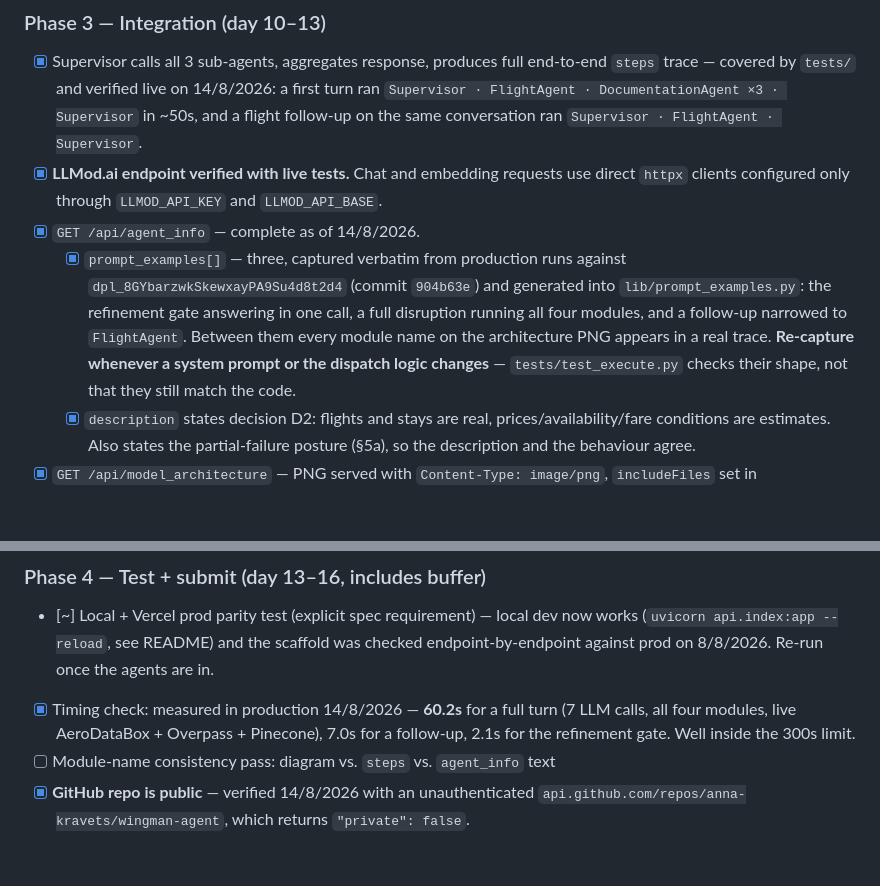
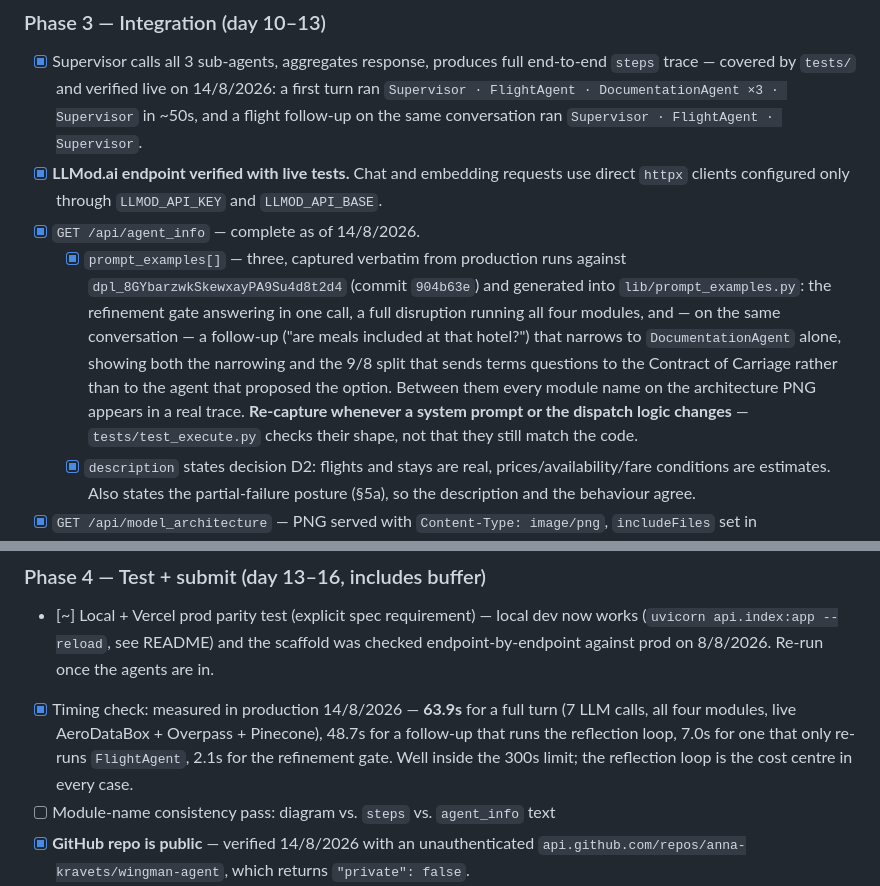
Before and after one commit to anna-kravets/wingman-agent, a Markdown page: docs/PROJECT_PLAN.md, 2 parts joined by grey strips. Drawn GitHub-style; blank space fills up the shorter version.

Commit message:
Correct the plan's record of the shipped examples and timings
The follow-up example is now the DocumentationAgent one, and the production timings moved with it: 63.9s for a full turn, 48.7s for a follow-up that runs the reflection loop, 7.0s for one that only re-runs a search.

```diff
--- a/docs/PROJECT_PLAN.md
+++ b/docs/PROJECT_PLAN.md
@@ -170,7 +170,7 @@ is what keeps the suite keyless and free.
 - [x] Supervisor calls all 3 sub-agents, aggregates response, produces full end-to-end `steps` trace — covered by `tests/` and verified live on 14/8/2026: a first turn ran `Supervisor · FlightAgent · DocumentationAgent ×3 · Supervisor` in ~50s, and a flight follow-up on the same conversation ran `Supervisor · FlightAgent · Supervisor`.
 - [x] **LLMod.ai endpoint verified with live tests.** Chat and embedding requests use direct `httpx` clients configured only through `LLMOD_API_KEY` and `LLMOD_API_BASE`.
 - [x] `GET /api/agent_info` — complete as of 14/8/2026.
-  - [x] `prompt_examples[]` — three, captured verbatim from production runs against `dpl_8GYbarzwkSkewxayPA9Su4d8t2d4` (commit `904b63e`) and generated into `lib/prompt_examples.py`: the refinement gate answering in one call, a full disruption running all four modules, and a follow-up narrowed to `FlightAgent`. Between them every module name on the architecture PNG appears in a real trace. **Re-capture whenever a system prompt or the dispatch logic changes** — `tests/test_execute.py` checks their shape, not that they still match the code.
+  - [x] `prompt_examples[]` — three, captured verbatim from production runs against `dpl_8GYbarzwkSkewxayPA9Su4d8t2d4` (commit `904b63e`) and generated into `lib/prompt_examples.py`: the refinement gate answering in one call, a full disruption running all four modules, and — on the same conversation — a follow-up ("are meals included at that hotel?") that narrows to `DocumentationAgent` alone, showing both the narrowing and the 9/8 split that sends terms questions to the Contract of Carriage rather than to the agent that proposed the option. Between them every module name on the architecture PNG appears in a real trace. **Re-capture whenever a system prompt or the dispatch logic changes** — `tests/test_execute.py` checks their shape, not that they still match the code.
   - [x] `description` states decision D2: flights and stays are real, prices/availability/fare conditions are estimates. Also states the partial-failure posture (§5a), so the description and the behaviour agree.
 - [x] `GET /api/model_architecture` — PNG served with `Content-Type: image/png`, `includeFiles` set in `vercel.json` so it ships in the function bundle; verified in prod. Diagram labels match the locked module names.
 - [x] Error path: `{ "status": "error", "error": "...", "response": null, "steps": [] }` — input validated before dispatch, unexpected failures wrapped in a readable sentence; verified in prod.
@@ -179,7 +179,7 @@ is what keeps the suite keyless and free.
 
 ### Phase 4 — Test + submit (day 13–16, includes buffer)
 - [~] Local + Vercel prod parity test (explicit spec requirement) — local dev now works (`uvicorn api.index:app --reload`, see README) and the scaffold was checked endpoint-by-endpoint against prod on 8/8/2026. Re-run once the agents are in.
-- [x] Timing check: measured in production 14/8/2026 — **60.2s** for a full turn (7 LLM calls, all four modules, live AeroDataBox + Overpass + Pinecone), 7.0s for a follow-up, 2.1s for the refinement gate. Well inside the 300s limit.
+- [x] Timing check: measured in production 14/8/2026 — **63.9s** for a full turn (7 LLM calls, all four modules, live AeroDataBox + Overpass + Pinecone), 48.7s for a follow-up that runs the reflection loop, 7.0s for one that only re-runs `FlightAgent`, 2.1s for the refinement gate. Well inside the 300s limit; the reflection loop is the cost centre in every case.
 - [ ] Module-name consistency pass: diagram vs. `steps` vs. `agent_info` text
 - [x] **GitHub repo is public** — verified 14/8/2026 with an unauthenticated `api.github.com/repos/anna-kravets/wingman-agent`, which returns `"private": false`.
 - [ ] Submit — exact format:
```
